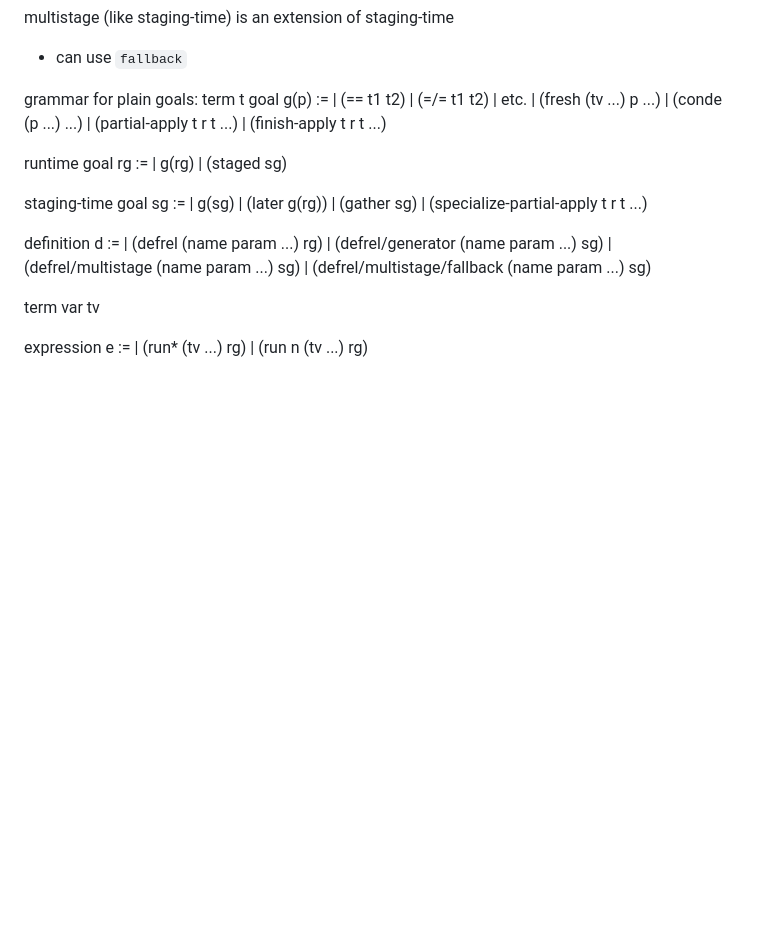
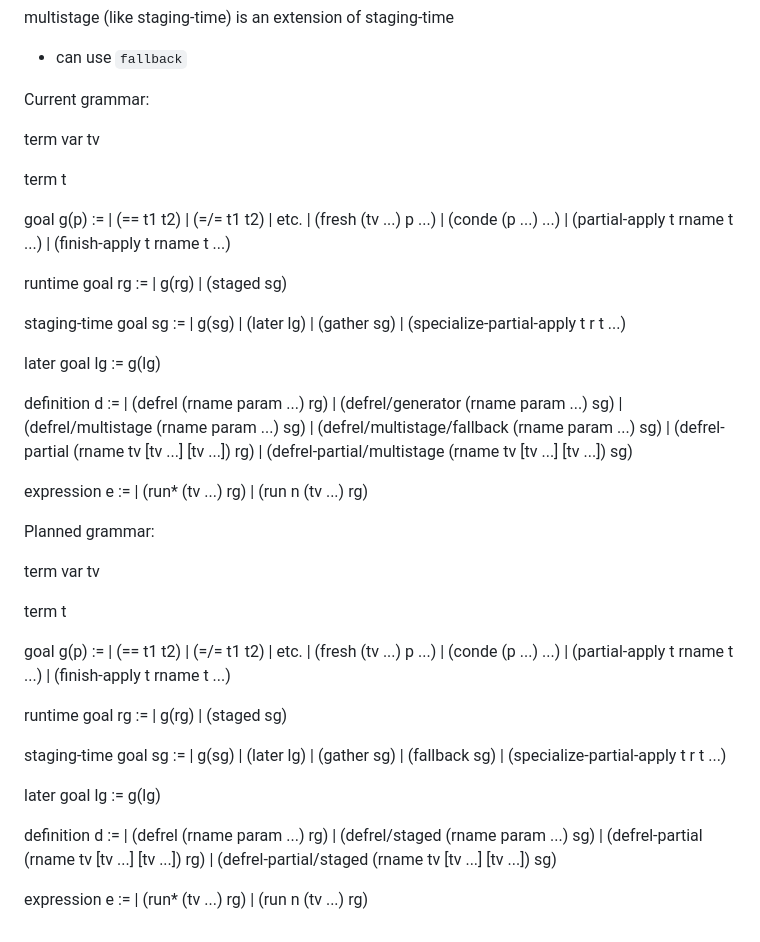
Before and after one commit to namin/staged-miniKanren, a Markdown page: docs/lang.md, the part around the change. Rendered like a GitHub page; blank space fills up the shorter version.

Commit message:
work on grammar

```diff
--- a/docs/lang.md
+++ b/docs/lang.md
@@ -216,16 +216,20 @@ is an extension of staging-time
 - can use `fallback`
 
 
-grammar for plain goals:
+Current grammar:
+
+term var tv
+
 term t
+
 goal g(p) :=
 | (== t1 t2)
 | (=/= t1 t2)
 | etc.
 | (fresh (tv ...) p ...)
 | (conde (p ...) ...)
-| (partial-apply t r t ...)
-| (finish-apply t r t ...)
+| (partial-apply t rname t ...)
+| (finish-apply t rname t ...)
 
 runtime goal rg :=
 | g(rg)
@@ -233,18 +237,59 @@ runtime goal rg :=
 
 staging-time goal sg :=
 | g(sg)
-| (later g(rg))
+| (later lg)
 | (gather sg)
 | (specialize-partial-apply t r t ...)
 
+later goal lg := g(lg)
+
 definition d :=
-| (defrel (name param ...) rg)
-| (defrel/generator (name param ...) sg)
-| (defrel/multistage (name param ...) sg)
-| (defrel/multistage/fallback (name param ...) sg)
-
-term var tv
+| (defrel (rname param ...) rg)
+| (defrel/generator (rname param ...) sg)
+| (defrel/multistage (rname param ...) sg)
+| (defrel/multistage/fallback (rname param ...) sg)
+| (defrel-partial (rname tv [tv ...] [tv ...]) rg)
+| (defrel-partial/multistage (rname tv [tv ...] [tv ...]) sg)
 
 expression e :=
 | (run* (tv ...) rg)
 | (run n (tv ...) rg)
+
+
+Planned grammar:
+
+term var tv
+
+term t
+
+goal g(p) :=
+| (== t1 t2)
+| (=/= t1 t2)
+| etc.
+| (fresh (tv ...) p ...)
+| (conde (p ...) ...)
+| (partial-apply t rname t ...)
+| (finish-apply t rname t ...)
+
+runtime goal rg :=
+| g(rg)
+| (staged sg)
+
+staging-time goal sg :=
+| g(sg)
+| (later lg)
+| (gather sg)
+| (fallback sg)
+| (specialize-partial-apply t r t ...)
+
+later goal lg := g(lg)
+
+definition d :=
+| (defrel (rname param ...) rg)
+| (defrel/staged (rname param ...) sg)
+| (defrel-partial (rname tv [tv ...] [tv ...]) rg)
+| (defrel-partial/staged (rname tv [tv ...] [tv ...]) sg)
+
+expression e :=
+| (run* (tv ...) rg)
+| (run n (tv ...) rg)
```
